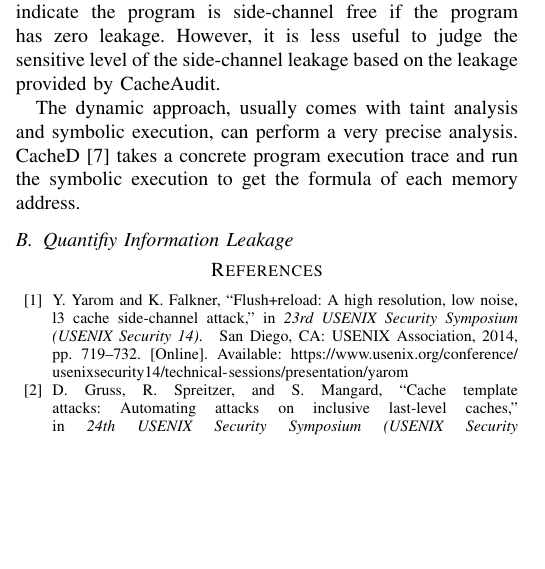
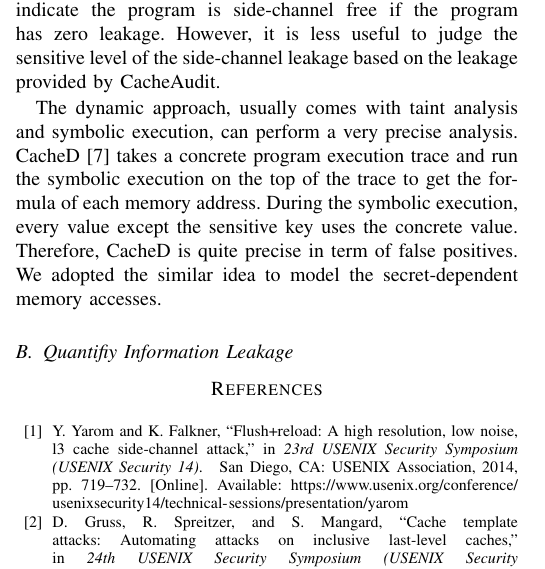
Before and after one commit to qinkunbao/QIF, a LaTeX paper (papers/SP2020_June_1/main.tex, which reads papers/SP2020_June_1/sections/related_work.tex): part of one column of page 8 of 9, cut so that both start at the same text, the shorter picture padded with empty space. Compiled offline with pdfLaTeX; a missing font is replaced by an installed copy or a similar font; a LaTeX package or settings file that is missing is left out.

Commit message:
update related work

```diff
--- a/papers/SP2020_June_1/sections/related_work.tex
+++ b/papers/SP2020_June_1/sections/related_work.tex
@@ -10,5 +10,8 @@ leakage provided by CacheAudit.
 
 The dynamic approach, usually comes with taint analysis and symbolic execution, can perform a very
 precise analysis. CacheD~\cite{203878} takes a concrete program execution trace and run the symbolic
-execution to get the formula of each memory address.
+execution on the top of the trace to get the formula of each memory address. During the symbolic
+execution, every value except the sensitive key uses the concrete value. Therefore, CacheD is quite
+precise in term of false positives. We adopted the similar idea to model the  secret-dependent memory
+accesses.
 \subsection{Quantifiy Information Leakage}
```
